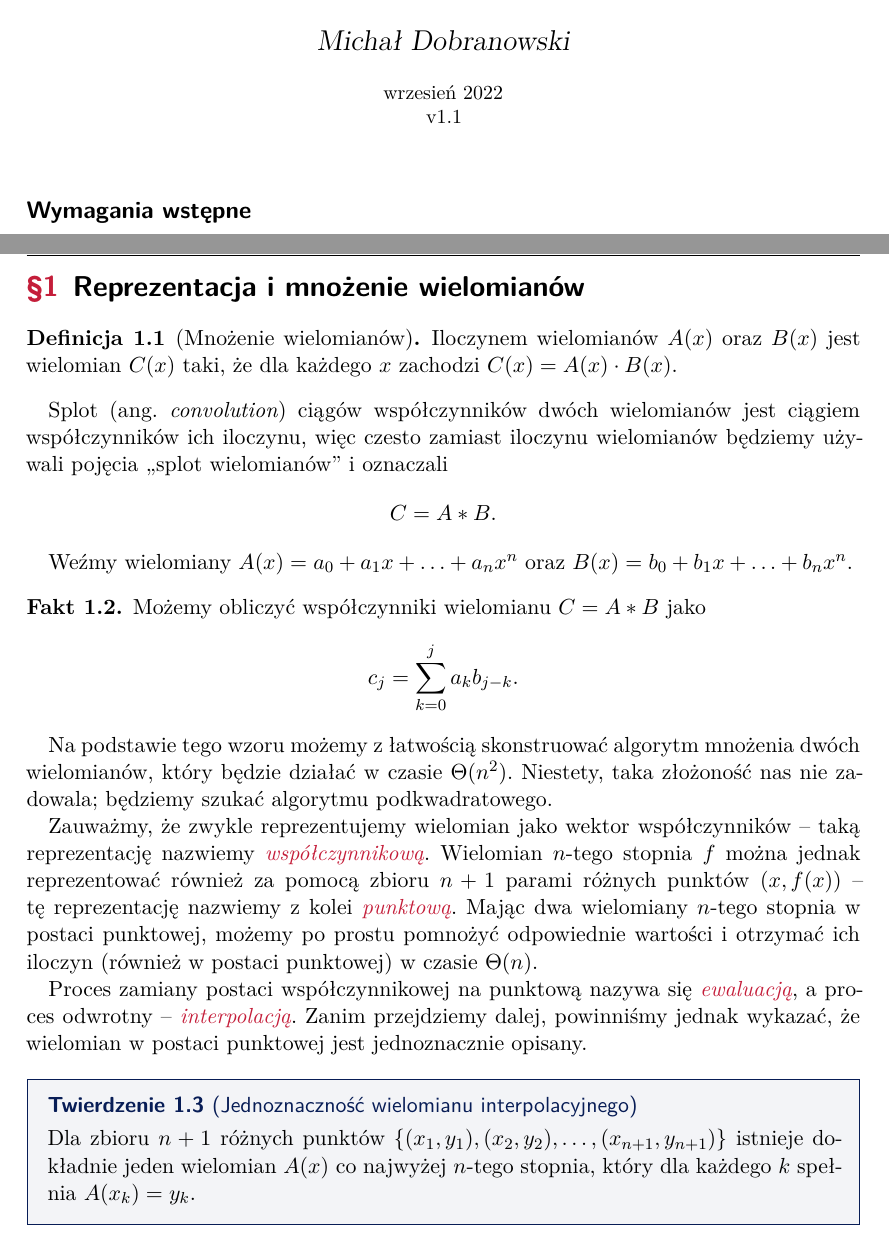
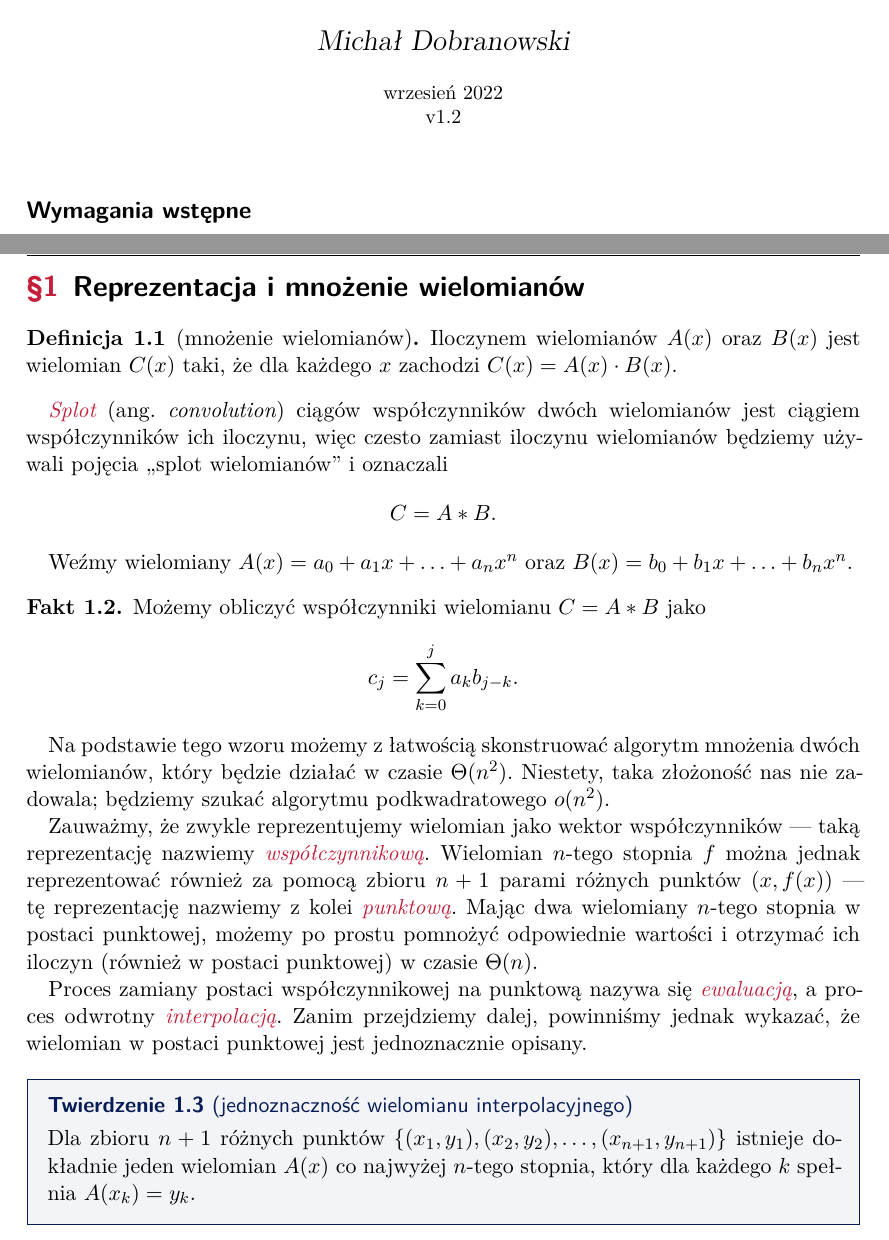
Before and after one commit to mdbrnowski/notes, a LaTeX document (src/fft/fft.tex): two parts of pages 1 and 2 of 8, joined at a grey line, cut so that both start at the same text. The pictures show the PDF file pdf/fft.pdf that the author committed with the source.

Commit message:
Minor changes in fft.tex

```diff
--- a/src/fft/fft.tex
+++ b/src/fft/fft.tex
@@ -2,7 +2,7 @@
 \usepackage[pretty,polish]{mystd}
 \title{Szybka transformacja Fouriera (FFT)}
 \author{Michał Dobranowski}
-\date{wrzesień 2022 \\ v1.1}
+\date{wrzesień 2022 \\ v1.2}
 
 \begin{document}
     \maketitle
@@ -24,12 +24,12 @@
         Możemy obliczyć współczynniki wielomianu $C = A * B$ jako
         $$ c_j = \sum_{k = 0}^j a_kb_{j-k}. $$
     \end{fact}
-    Na podstawie tego wzoru możemy z łatwością skonstruować algorytm mnożenia dwóch wielomianów, który będzie działać w czasie $\Theta(n^2)$. Niestety, taka złożoność nas nie zadowala; będziemy szukać algorytmu podkwadratowego.
+    Na podstawie tego wzoru możemy z łatwością skonstruować algorytm mnożenia dwóch wielomianów, który będzie działać w czasie $\Theta(n^2)$. Niestety, taka złożoność nas nie zadowala; będziemy szukać algorytmu podkwadratowego $o(n^2)$.
 
-    Zauważmy, że zwykle reprezentujemy wielomian jako wektor współczynników -- taką reprezentację nazwiemy \vocab{współczynnikową}. Wielomian $n$-tego stopnia $f$ można jednak reprezentować również za pomocą zbioru $n + 1$ parami różnych punktów $(x, f(x))$ -- tę reprezentację nazwiemy z kolei \vocab{punktową}. Mając dwa wielomiany $n$-tego stopnia w postaci punktowej, możemy po prostu pomnożyć odpowiednie wartości i otrzymać ich iloczyn (również w postaci punktowej) w czasie $\Theta(n)$.
+    Zauważmy, że zwykle reprezentujemy wielomian jako wektor współczynników --- taką reprezentację nazwiemy \vocab{współczynnikową}. Wielomian $n$-tego stopnia $f$ można jednak reprezentować również za pomocą zbioru $n + 1$ parami różnych punktów $(x, f(x))$ --- tę reprezentację nazwiemy z kolei \vocab{punktową}. Mając dwa wielomiany $n$-tego stopnia w postaci punktowej, możemy po prostu pomnożyć odpowiednie wartości i otrzymać ich iloczyn (również w postaci punktowej) w czasie $\Theta(n)$.
 
-    Proces zamiany postaci współczynnikowej na punktową nazywa się \vocab{ewaluacją}, a~proces odwrotny -- \vocab{interpolacją}. Zanim przejdziemy dalej, powinniśmy jednak wykazać, że wielomian w postaci punktowej jest jednoznacznie opisany.
-    \begin{theorem}[Jednoznaczność wielomianu interpolacyjnego]
+    Proces zamiany postaci współczynnikowej na punktową nazywa się \vocab{ewaluacją}, a~proces odwrotny \vocab{interpolacją}. Zanim przejdziemy dalej, powinniśmy jednak wykazać, że wielomian w postaci punktowej jest jednoznacznie opisany.
+    \begin{theorem}[jednoznaczność wielomianu interpolacyjnego]
         \label{t:polynomial_interpolation}
         Dla zbioru $n + 1$ różnych punktów $\{(x_1, y_1), (x_2, y_2), \ldots, (x_{n+1}, y_{n+1})\}$ istnieje dokładnie jeden wielomian $A(x)$ co najwyżej $n$-tego stopnia, który dla każdego $k$ spełnia $A(x_k) = y_k$.
     \end{theorem}
```
Also changed, not shown: pdf/fft.pdf, src/fft/fft.tex (14 more changed lines).
